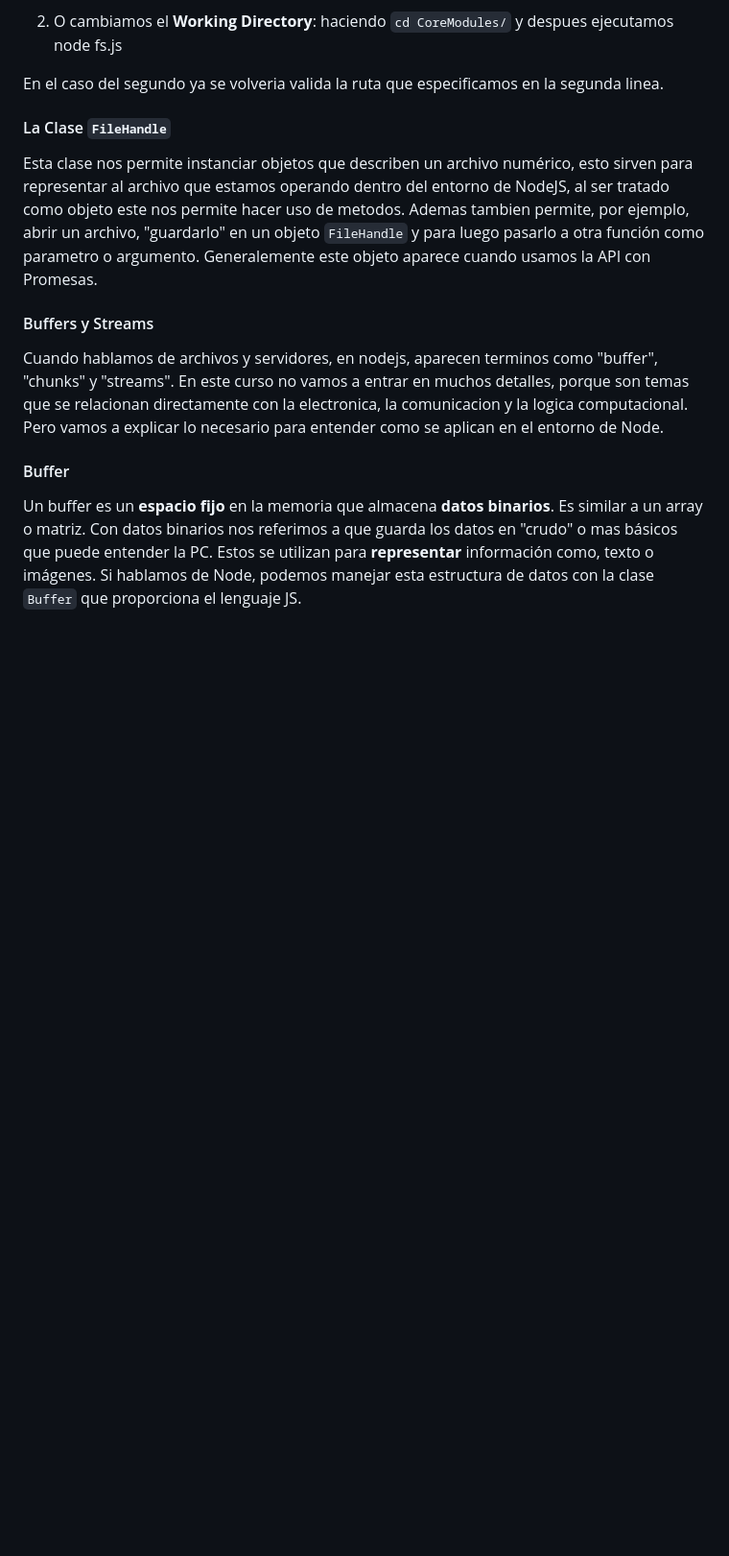
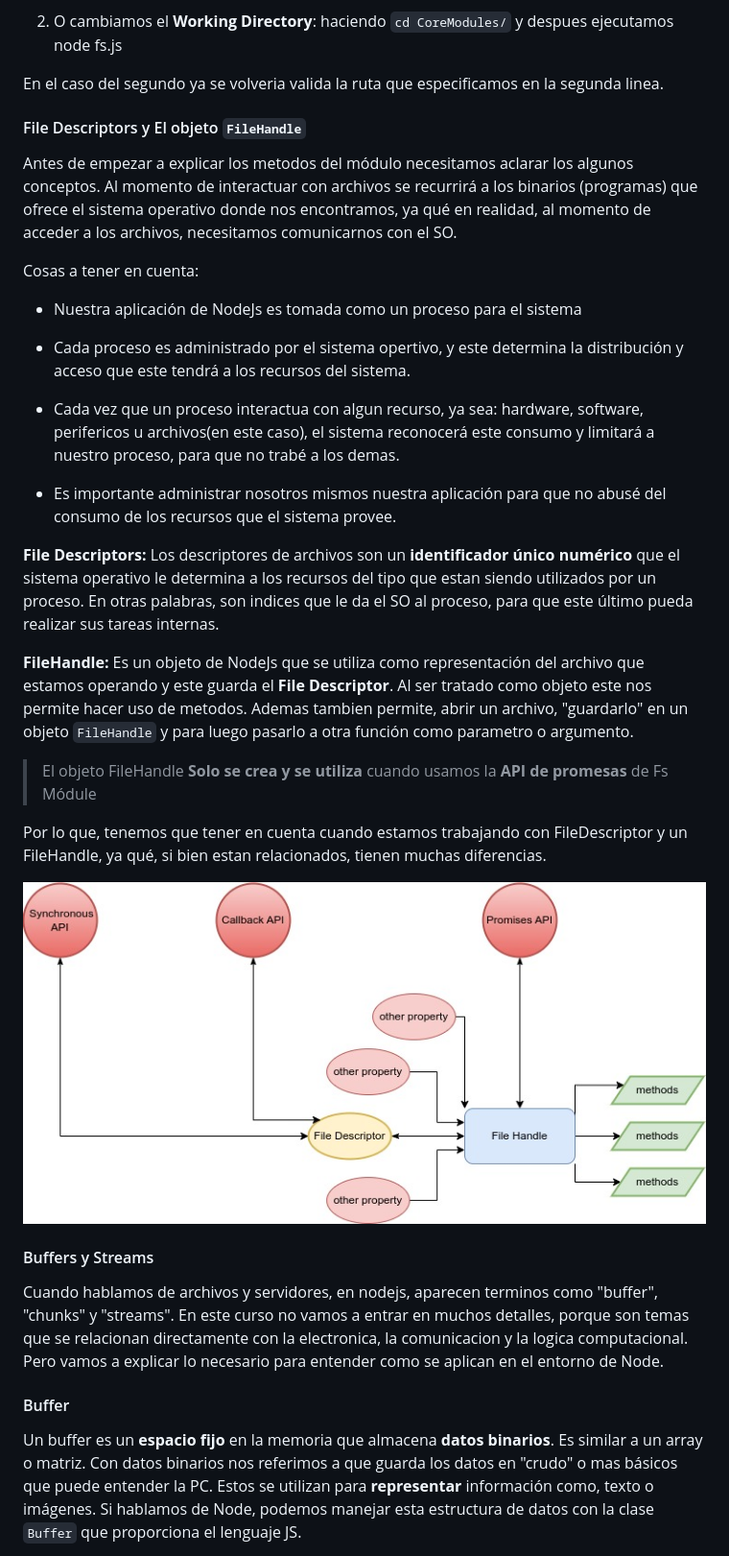
Before and after one commit to camiloCanclini/Curso-NodeJs1, a Markdown page: readme.md, the part around one of its changes. Shown at 96% size. Drawn GitHub-style; pictures changed too: readme-imgs/img10.jpg (added); blank space fills up the shorter version.

Commit message:
Explicando Metodos De FS MODULE (Faltan algunos)

```diff
--- a/readme.md
+++ b/readme.md
@@ -896,9 +904,29 @@ Si yo ejecuto el script `fs.js` de la siguiente forma, voy a recibir un error:
 
 En el caso del segundo ya se volveria valida la ruta que especificamos en la segunda linea.
 
-#### La Clase `FileHandle`
+#### File Descriptors y  El objeto `FileHandle`
 
-Esta clase nos permite instanciar objetos que describen un archivo numérico, esto sirven para representar al archivo que estamos operando dentro del entorno de NodeJS, al ser tratado como objeto este nos permite hacer uso de metodos. Ademas tambien permite, por ejemplo, abrir un archivo, "guardarlo" en un objeto `FileHandle` y para luego pasarlo a otra función como parametro o argumento. Generalemente este objeto aparece cuando usamos la API con Promesas.
+Antes de empezar a explicar los metodos del módulo necesitamos aclarar los algunos conceptos. Al momento de interactuar con archivos se recurrirá a los binarios (programas) que ofrece el sistema operativo donde nos encontramos, ya qué en realidad, al momento de acceder a los archivos, necesitamos comunicarnos con el SO.
+
+Cosas a tener en cuenta:
+
+* Nuestra aplicación de NodeJs es tomada como un proceso para el sistema
+
+* Cada proceso es administrado por el sistema opertivo, y este determina la distribución y acceso que este tendrá a los recursos del sistema.
+
+* Cada vez que un proceso interactua con algun recurso, ya sea: hardware, software, perifericos u archivos(en este caso), el sistema reconocerá este consumo y limitará a nuestro proceso, para que no trabé a los demas.
+
+* Es importante administrar nosotros mismos nuestra aplicación para que no abusé del consumo de los recursos que el sistema provee.
+
+**File Descriptors:** Los descriptores de archivos son un **identificador único numérico** que el sistema operativo le determina a los recursos del tipo que estan siendo utilizados por un proceso. En otras palabras, son indices que le da el SO al proceso, para que este último pueda realizar sus tareas internas.
+
+**FileHandle:** Es un objeto de NodeJs que se utiliza como representación del archivo que estamos operando y este guarda el **File Descriptor**. Al ser tratado como objeto este nos permite hacer uso de metodos. Ademas tambien permite, abrir un archivo, "guardarlo" en un objeto `FileHandle` y para luego pasarlo a otra función como parametro o argumento.
+
+> El objeto FileHandle **Solo se crea y se utiliza** cuando usamos la **API de promesas** de Fs Módule
+
+Por lo que, tenemos que tener en cuenta cuando estamos trabajando con FileDescriptor y un FileHandle, ya qué, si bien estan relacionados, tienen muchas diferencias.
+
+![diagrama](./readme-imgs/img10.jpg)
 
 #### Buffers y Streams
 
```
Also changed, not shown: other parts of readme.md (+49 -10 lines), readme-imgs/img11.png (added), readme-imgs/img12.png (added), 6 other files.
